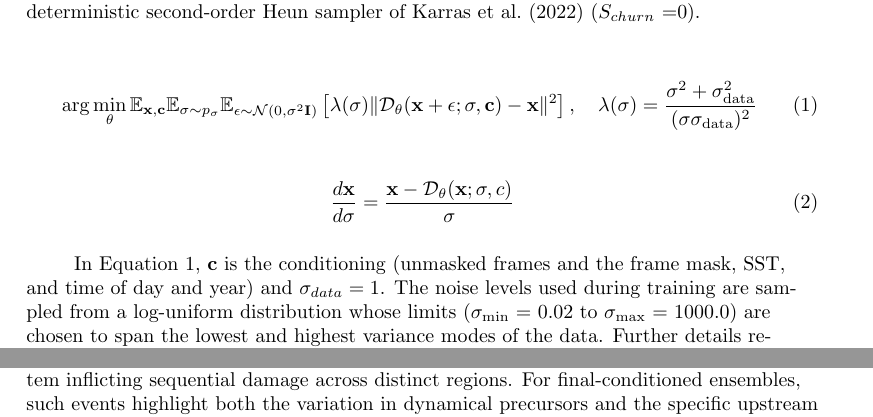
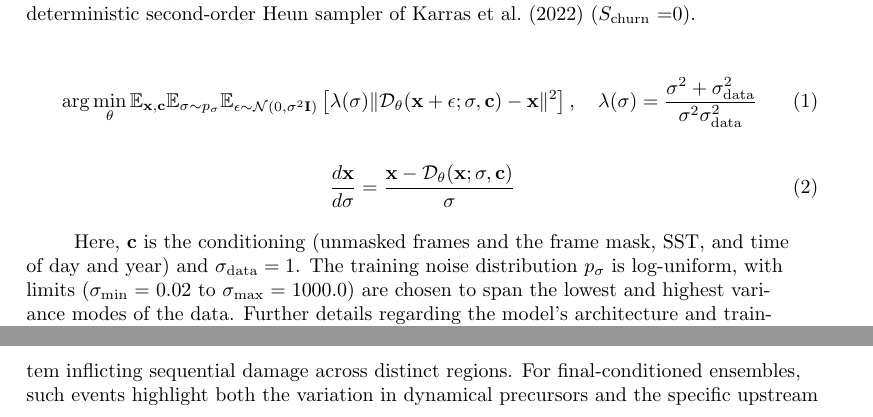
Before and after one commit to jerrylin96/rewinding-the-extremes, a LaTeX document (paper/extremes-on-rewind/main.tex): two parts of pages 4 and 15 of 39, joined at a grey line, cut so that both start at the same text. Compiled offline with pdfLaTeX.

Commit message:
refining terminology for training objective

```diff
--- a/paper/extremes-on-rewind/main.tex
+++ b/paper/extremes-on-rewind/main.tex
@@ -157,19 +157,19 @@ In this work, we present the first application of final-conditioned video diffus
 
 cBottle-video uses an adapted Song-UNet diffusion backbone augmented with a learned position embedding, time of day and time of year embedding, monthly mean sea surface temperature (SST) conditioning, and temporal self-attention layers \cite{Song2020-hs, Karras2022-xq, Ho2022-lf, Blattmann2023-zo, Brenowitz2025-mz}. To avoid geometric issues associated with getting convolutional filters to learn location-invariant patterns on a sphere, the model operates on a HEALPix (HPX64) equal-area spherical discretization with custom padding to allow for the flow of information between adjacent faces \cite{Karlbauer2024-nv}. In the HEALPix grid, which corresponds to 100 km resolution, the surface of the Earth is divided into 12 square faces of $64\times64=4{,}096$ pixels each (49,152 pixels globally), and the 64 in HPX64 denotes the number of pixels along one edge of one face \cite{Karlbauer2024-nv, Brenowitz2025-mz}.
 
-The model is trained using a score-based diffusion framework and a masked-conditioning training scheme in which mask patterns (i.e. random frame dropout, block-wise masking, endpoint interpolation, and full sequence masking) are randomly sampled during training to allow the model to infill arbitrary temporal gaps within a 66-hour (12 frame) weather sequence at 6-hour resolution \cite{Song2020-hs, voleti2022MCVD, Brenowitz2025-mz}. The model's training objective is shown in Equation \ref{eq:training_objective} and samples are generated by solving the reverse-time differential equation shown in Equation \ref{eq:sampling_step} using the deterministic second-order Heun sampler of \citeA{Karras2022-xq} ($S_{churn}$ =0).
+The model is trained using a score-based diffusion framework and a masked-conditioning training scheme in which mask patterns (i.e. random frame dropout, block-wise masking, endpoint interpolation, and full sequence masking) are randomly sampled during training to allow the model to infill arbitrary temporal gaps within a 66-hour (12 frame) weather sequence at 6-hour resolution \cite{Song2020-hs, voleti2022MCVD, Brenowitz2025-mz}. The model's training objective is shown in Equation \ref{eq:training_objective} and samples are generated by solving the reverse-time differential equation shown in Equation \ref{eq:sampling_step} using the deterministic second-order Heun sampler of \citeA{Karras2022-xq} ($S_{\text{churn}}$ =0).
 
 \begin{equation}
 \label{eq:training_objective}
-\arg\min_{\theta} \mathbb{E}_{\mathbf{x},\mathbf{c}} \mathbb{E}_{\sigma \sim p_\sigma} \mathbb{E}_{\epsilon \sim \mathcal{N}(0, \sigma^2 \mathbf{I})} \left[ \lambda(\sigma) \| \mathcal{D}_\theta(\mathbf{x} + \epsilon; \sigma, \mathbf{c}) - \mathbf{x} \|^2 \right], \quad \lambda(\sigma) = \frac{\sigma^2 + \sigma_{\text{data}}^2}{(\sigma \sigma_{\text{data}})^2}
+\arg\min_{\theta} \mathbb{E}_{\mathbf{x},\mathbf{c}} \mathbb{E}_{\sigma \sim p_\sigma} \mathbb{E}_{\epsilon \sim \mathcal{N}(0, \sigma^2 \mathbf{I})} \left[ \lambda(\sigma) \| \mathcal{D}_\theta(\mathbf{x} + \epsilon; \sigma, \mathbf{c}) - \mathbf{x} \|^2 \right], \quad \lambda(\sigma) = \frac{\sigma^2 + \sigma_{\text{data}}^2}{\sigma^2\sigma_{\text{data}}^2}
 \end{equation}
 
 \begin{equation}
 \label{eq:sampling_step}
-\frac{d\mathbf{x}}{d\sigma} = \frac{\mathbf{x} - \mathcal{D}_\theta(\mathbf{x}; \sigma, c)}{\sigma}
+\frac{d\mathbf{x}}{d\sigma} = \frac{\mathbf{x} - \mathcal{D}_\theta(\mathbf{x}; \sigma, \mathbf{c})}{\sigma}
 \end{equation}
 
-In Equation \ref{eq:training_objective}, \textbf{c} is the conditioning (unmasked frames and the frame mask, SST, and time of day and year) and $\sigma_{data} = 1$. The noise levels used during training are sampled from a log-uniform distribution whose limits ($\sigma_{\min} = 0.02$ to $\sigma_{\max} = 1000.0$) are chosen to span the lowest and highest variance modes of the data. Further details regarding the model's architecture and training procedure can be found in \citeA{Brenowitz2025-mz}.
+Here, $\mathbf{c}$ is the conditioning (unmasked frames and the frame mask, SST, and time of day and year) and $\sigma_{\text{data}} = 1$. The training noise distribution $p_\sigma$ is log-uniform, with limits ($\sigma_{\min} = 0.02$ to $\sigma_{\max} = 1000.0$) are chosen to span the lowest and highest variance modes of the data. Further details regarding the model's architecture and training procedure can be found in \citeA{Brenowitz2025-mz}.
 
 For our experiments, we load a pre-trained checkpoint of cBottle-video that is publicly available on Hugging Face using a modified version of earth2studio, an open-source software repository designed to streamline the inference and evaluation of deep-learning weather emulators \cite{Earth2Studio_Contributors_NVIDIA_Earth2Studio_2024}. Because implementations of different emulators are standardized under a common API, the original implementation of cBottle-video functions as an autoregressive model by default, and our fork of earth2studio subclasses this implementation to unlock the model's existing flexible conditioning capability. All ensembles generate 12 frames at a time, but final-conditioned ensembles are conditioned on the final frame, start-conditioned ensembles are conditioned on the first frame, and start-and-final-conditioned ensembles are conditioned on both the start and final frames. Text S1 details the sampler settings and the seeding of the 1000 members. All conditioning frames and ground-truth evaluations make use of the ERA5 reanalysis dataset, which is provided at $0.25^{\circ}$ resolution on a lat-lon grid and regridded to HPX64 prior to being used for conditioning \cite{Hersbach2020-oh}. SST conditioning instead uses AMIP mid-month boundary-condition values interpolated to each frame's valid time, prescribed rather than coupled and identical across members \cite{Brenowitz2025-mz}. Further details regarding AMIP SST conditioning can be found in Text S1. Tropical cyclone tracks are extracted at 6-hourly intervals using the TempestExtremes tracker \cite{Ullrich2021-nm} applied to the $0.25^{\circ}$-regridded fields. Candidate storm centers are detected as minima of the mean sea level pressure (MSLP) field subject to a closed-contour criterion and the warm-core thickness criterion of \citeA{Zarzycki2017-fo}, then stitched into tracks subject to persistence, wind-speed, and latitude thresholds. The full tracker configuration is detailed in Text S3. Because the $0.25^{\circ}$ grid adds no information beyond the model's native HPX64 ($\sim$100~km) resolution, storm-center fixes are effectively resolved at that coarser scale.
 
```
